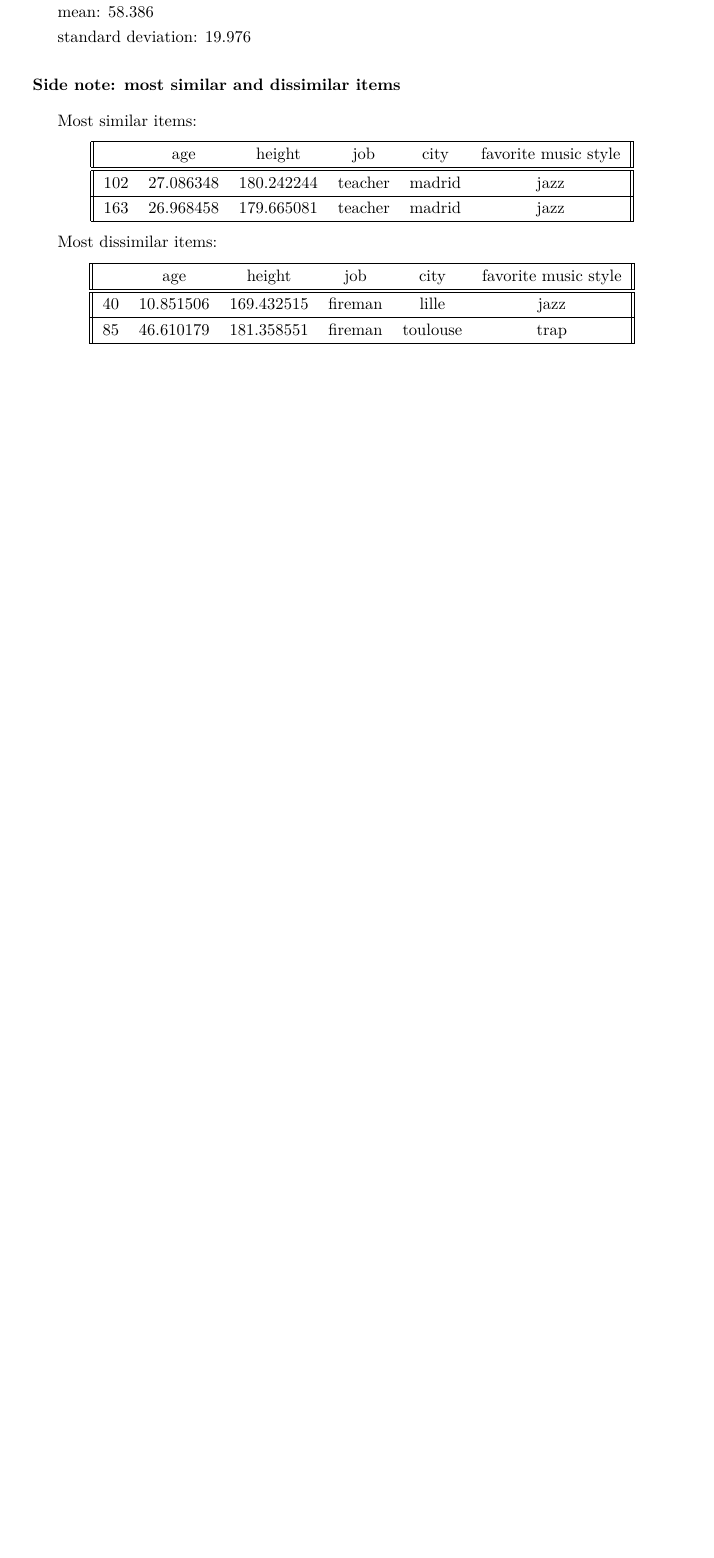
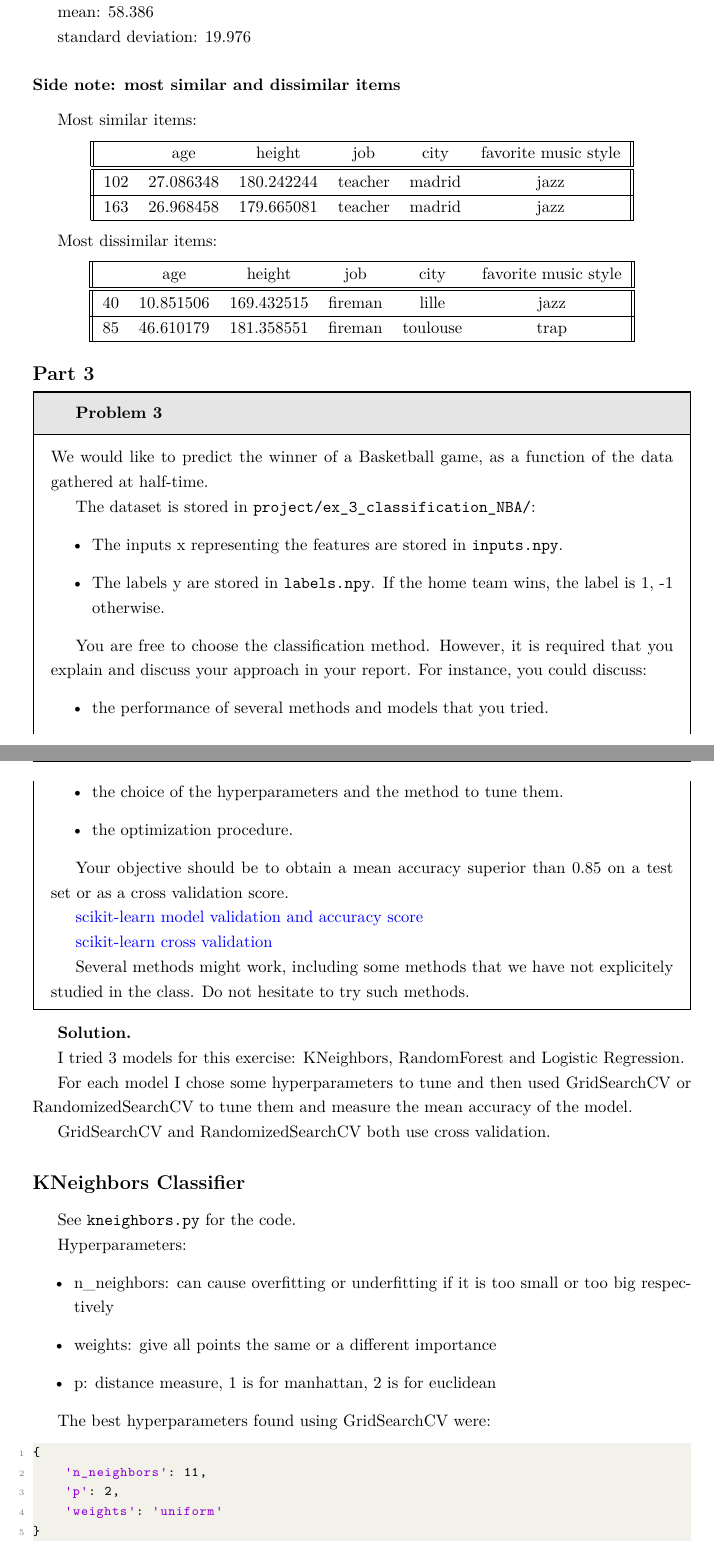
Before and after one commit to AlexisAuriac/MachineLearnin-SupervisedLearning, a LaTeX document (report/report.tex): part of page 8 of 8 before the commit and two parts of pages 8 and 9 of 10 after it, the two joined at a grey line, cut so that both start at the same text, the shorter picture padded with empty space. Compiled offline with XeLaTeX.

Commit message:
report: added exercise 3

```diff
--- a/report/report.tex
+++ b/report/report.tex
@@ -578,3 +578,62 @@ Most dissimilar items:
 \end{Solution}
 
 %%%%%%%%%%%%%%%%%%%%%%%%%%%%%%%%%%%%%%%%%%%%%%%%%%%%%%%%%%%%%%%%%%
+%Part 3
+%%%%%%%%%%%%%%%%%%%%%%%%%%%%%%%%%%%%%%%%%%%%%%%%%%%%%%%%%%%%%%%%%%
+
+\subsection*{Part 3}
+
+\begin{Problem}
+    We would like to predict the winner of a Basketball game, as a function of the data gathered at half-time.
+
+    The dataset is stored in \verb|project/ex_3_classification_NBA/|:
+    \begin{itemize}
+        \item The inputs x representing the features are stored in \verb|inputs.npy|.
+        \item The labels y are stored in \verb|labels.npy|. If the home team wins, the label is 1, -1 otherwise.
+    \end{itemize}
+
+    You are free to choose the classification method. However, it is required that you explain and discuss your approach in your report. For instance, you could discuss:
+    \begin{itemize}
+        \item the performance of several methods and models that you tried.
+        \item the choice of the hyperparameters and the method to tune them.
+        \item the optimization procedure.
+    \end{itemize}
+
+    Your objective should be to obtain a mean accuracy superior than 0.85 on a test set or as a cross validation score.
+
+    \href{https://scikit-learn.org/stable/modules/model_evaluation.html#accuracy-score}{scikit-learn model validation and accuracy score}
+
+    \href{https://scikit-learn.org/stable/modules/cross_validation.html}{scikit-learn cross validation}
+
+    Several methods might work, including some methods that we have not explicitely studied in the class. Do not hesitate to try such methods.
+\end{Problem}
+
+\begin{Solution}
+
+I tried 3 models for this exercise: KNeighbors, RandomForest and Logistic Regression.
+
+For each model I chose some hyperparameters to tune and then used GridSearchCV or RandomizedSearchCV to tune them and measure the mean accuracy of the model.
+
+GridSearchCV and RandomizedSearchCV both use cross validation.
+
+\subsection*{KNeighbors Classifier}
+
+See \verb|kneighbors.py| for the code.
+
+Hyperparameters:
+\begin{itemize}
+    \item n\_neighbors: can cause overfitting or underfitting if it is too small or too big respectively
+    \item weights: give all points the same or a different importance
+    \item p: distance measure, 1 is for manhattan, 2 is for euclidean
+\end{itemize}
+
+The best hyperparameters found using GridSearchCV were:
+\begin{lstlisting}[language=Python]
+{
+    'n_neighbors': 11,
+    'p': 2,
+    'weights': 'uniform'
+}
+\end{lstlisting}
+
+They give a mean score of 0.804.
```
Also changed, not shown: README.md, report.pdf, report/report.tex (58 more changed lines).
